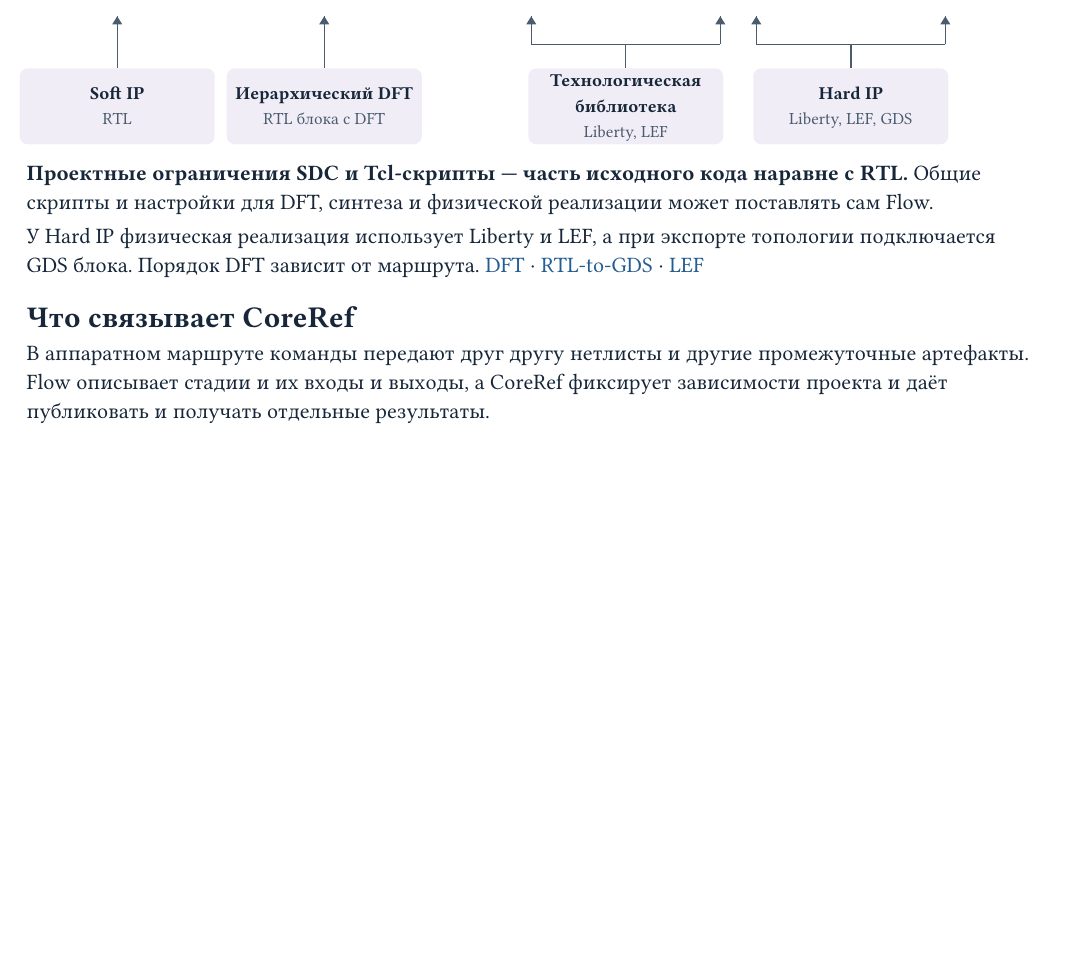
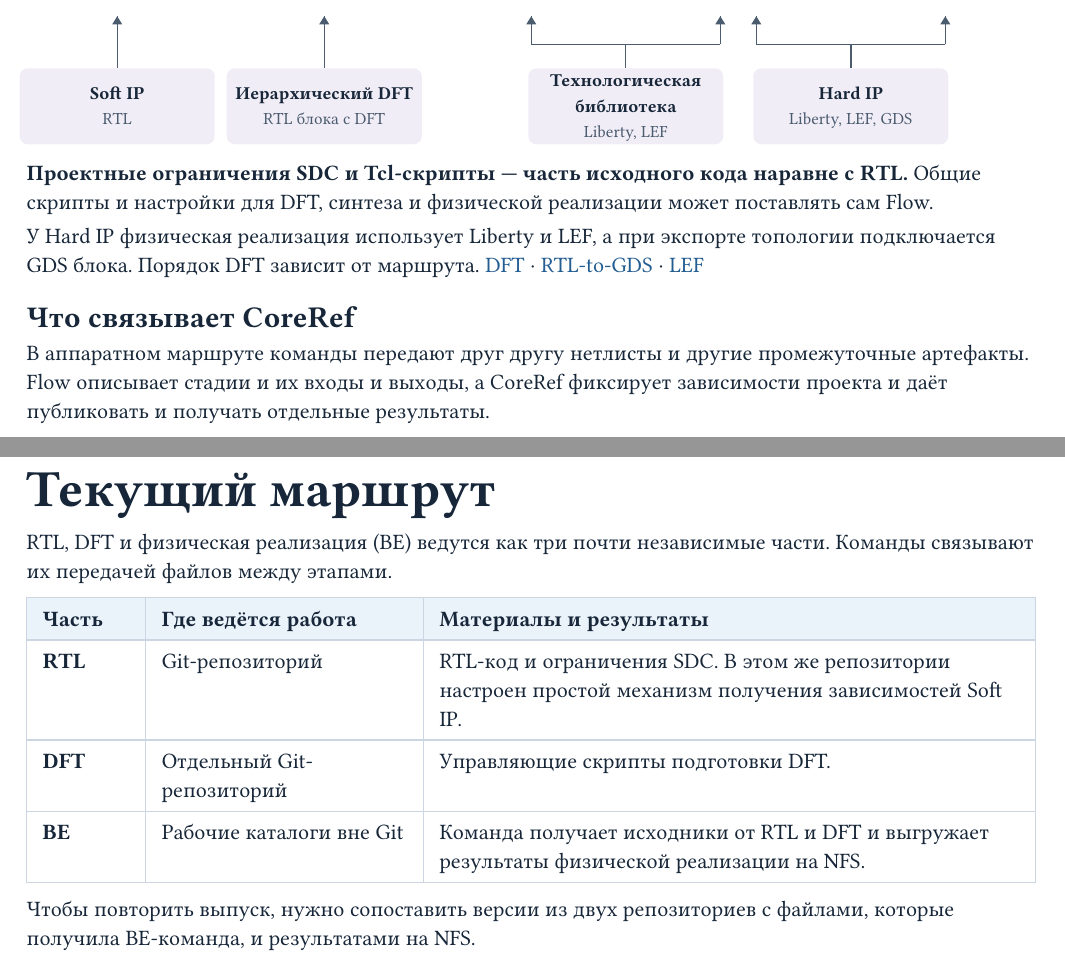
Before and after one commit to Bigyin1/CoreRef, a Typst document (docs/why-coreref.typ): part of the page before the commit and two parts of pages 1 and 2 of 2 after it, the two joined at a grey line, cut so that both start at the same text, the shorter picture padded with empty space. Compiled offline with Typst 0.15.

Commit message:
docs: describe the split RTL, DFT, and backend workflow

```diff
--- a/docs/why-coreref.typ
+++ b/docs/why-coreref.typ
@@ -187,3 +187,12 @@
 В аппаратном маршруте команды передают друг другу нетлисты и другие промежуточные
 артефакты. Flow описывает стадии и их входы и выходы, а CoreRef фиксирует
 зависимости проекта и даёт публиковать и получать отдельные результаты.
+
+#pagebreak()
+
+= Текущий маршрут
+
+RTL, DFT и физическая реализация (BE) ведутся как три почти независимые
+части. Команды связывают их передачей файлов между этапами.
+
+#table(
@@ -189,0 +203,16 @@
+  table.header([*Часть*], [*Где ведётся работа*], [*Материалы и результаты*]),
+  [*RTL*],
+  [Git-репозиторий],
+  [RTL-код и ограничения SDC. В этом же репозитории настроен простой механизм
+   получения зависимостей Soft IP.],
+  [*DFT*],
+  [Отдельный Git-репозиторий],
+  [Управляющие скрипты подготовки DFT.],
+  [*BE*],
+  [Рабочие каталоги вне Git],
+  [Команда получает исходники от RTL и DFT и выгружает результаты физической
+   реализации на NFS.],
+)
+
+Чтобы повторить выпуск, нужно сопоставить версии из двух репозиториев
+с файлами, которые получила BE-команда, и результатами на NFS.
```
Also changed, not shown: docs/why-coreref.typ (4 more changed lines).
